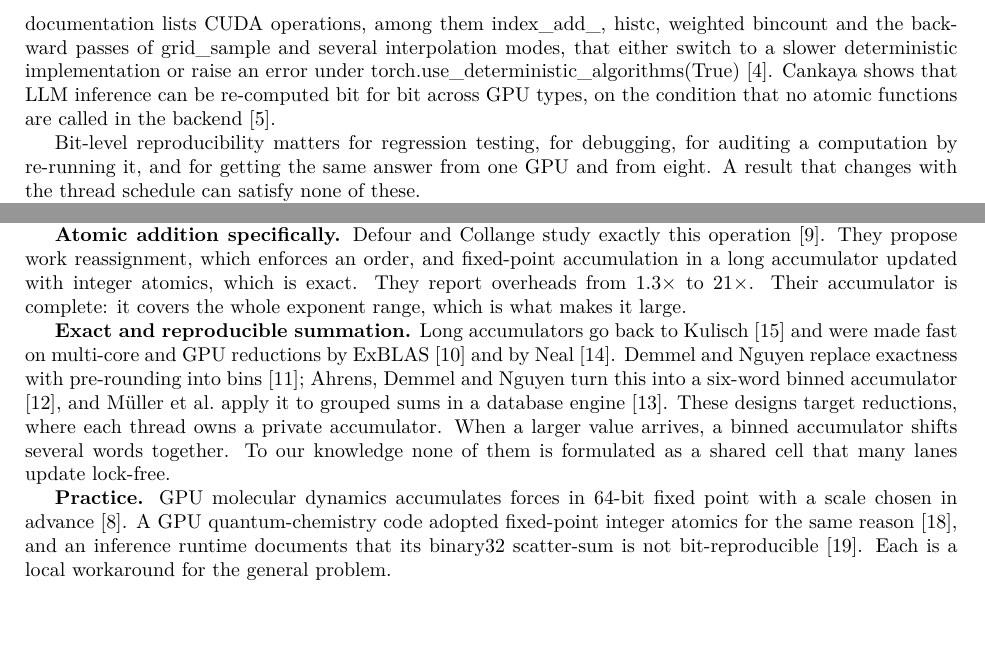
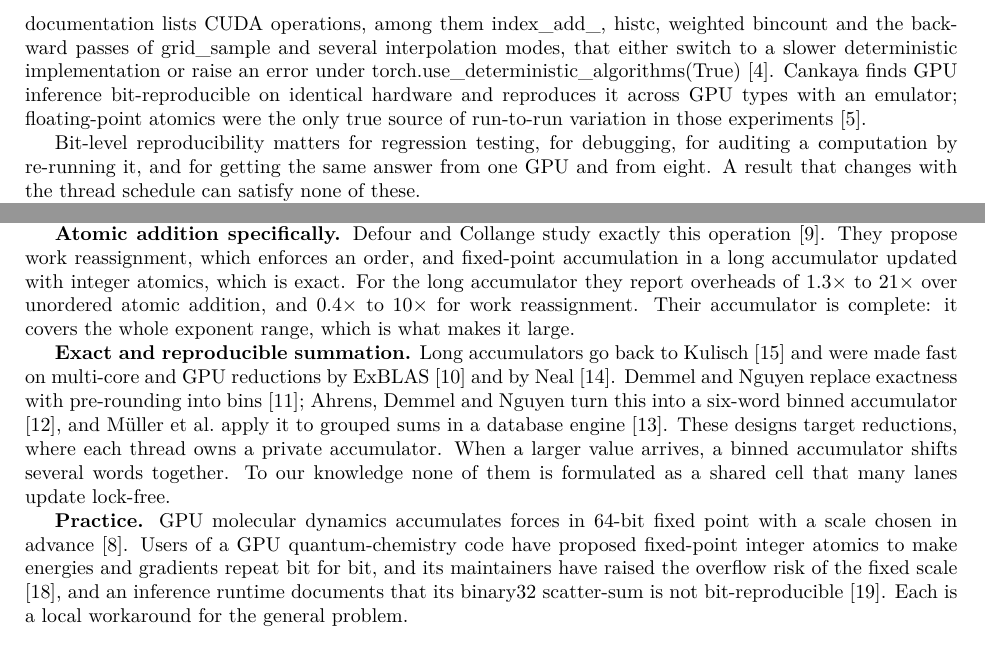
Before and after one commit to adityarajIITj/Confluent-Accumulation-Cells-Bounded-State-Order-Invariant-Floating-Point-Scatter-Add-for-GPUs, a LaTeX paper (paper/latex/Confluent_Accumulation_Cells.tex): two parts of pages 2 and 4 of 22, joined at a grey line, cut so that both start at the same text, the shorter picture padded with empty space. Compiled offline with XeLaTeX.

Commit message:
Paper: correct related-work statements and reference details after source check

```diff
--- a/paper/latex/Confluent_Accumulation_Cells.tex
+++ b/paper/latex/Confluent_Accumulation_Cells.tex
@@ -92,9 +92,10 @@ documentation lists CUDA operations, among them index\_add\_, histc,
 weighted bincount and the backward passes of grid\_sample and several
 interpolation modes, that either switch to a slower deterministic
 implementation or raise an error under
-torch.use\_deterministic\_algorithms(True) {[}4{]}. Cankaya shows that
-LLM inference can be re-computed bit for bit across GPU types, on the
-condition that no atomic functions are called in the backend {[}5{]}.
+torch.use\_deterministic\_algorithms(True) {[}4{]}. Cankaya finds GPU
+inference bit-reproducible on identical hardware and reproduces it
+across GPU types with an emulator; floating-point atomics were the only
+true source of run-to-run variation in those experiments {[}5{]}.
 
 Bit-level reproducibility matters for regression testing, for debugging,
 for auditing a computation by re-running it, and for getting the same
@@ -283,9 +284,10 @@ still changes when the input order or the device count changes.
 \textbf{Atomic addition specifically.} Defour and Collange study exactly
 this operation {[}9{]}. They propose work reassignment, which enforces
 an order, and fixed-point accumulation in a long accumulator updated
-with integer atomics, which is exact. They report overheads from 1.3× to
-21×. Their accumulator is complete: it covers the whole exponent range,
-which is what makes it large.
+with integer atomics, which is exact. For the long accumulator they
+report overheads of 1.3× to 21× over unordered atomic addition, and 0.4×
+to 10× for work reassignment. Their accumulator is complete: it covers
+the whole exponent range, which is what makes it large.
 
 \textbf{Exact and reproducible summation.} Long accumulators go back to
 Kulisch {[}15{]} and were made fast on multi-core and GPU reductions by
@@ -299,11 +301,12 @@ together. To our knowledge none of them is formulated as a shared cell
 that many lanes update lock-free.
 
 \textbf{Practice.} GPU molecular dynamics accumulates forces in 64-bit
-fixed point with a scale chosen in advance {[}8{]}. A GPU
-quantum-chemistry code adopted fixed-point integer atomics for the same
-reason {[}18{]}, and an inference runtime documents that its binary32
-scatter-sum is not bit-reproducible {[}19{]}. Each is a local workaround
-for the general problem.
+fixed point with a scale chosen in advance {[}8{]}. Users of a GPU
+quantum-chemistry code have proposed fixed-point integer atomics to make
+energies and gradients repeat bit for bit, and its maintainers have
+raised the overflow risk of the fixed scale {[}18{]}, and an inference
+runtime documents that its binary32 scatter-sum is not bit-reproducible
+{[}19{]}. Each is a local workaround for the general problem.
 
 \textbf{Replicated data types.} A state-based CRDT converges because its
 merge is associative, commutative and idempotent {[}16{]}. CAC uses the
```
Also changed, not shown: paper/Confluent_Accumulation_Cells.pdf, paper/latex/Confluent_Accumulation_Cells.tex (16 more changed lines).
